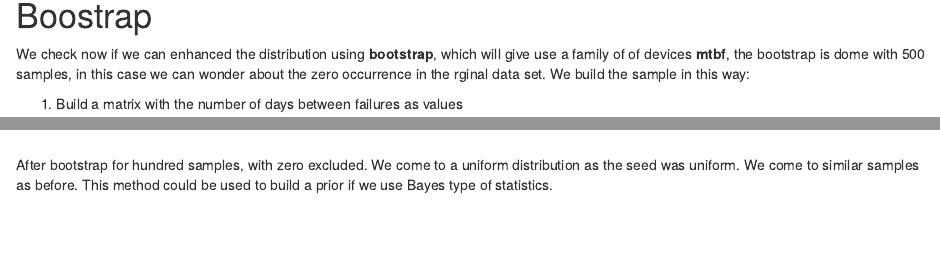
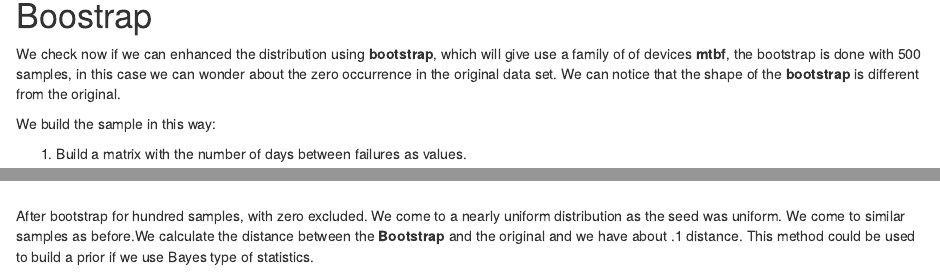
Before and after one commit to Lesaffrea/MTBF, an R Markdown document (code/EDA.Rmd): the page in a window 1100 px wide, from 990 px down, and a second part further down, joined at a grey line. Rendered offline with R 4.5, knitr and Pandoc, with nearby package versions; drawn as R Markdown's standard HTML page in place of the format the file asks for; some code elsewhere in the file could not run offline; column names are cleaned by a stand-in for the janitor package; common packages that the code uses without loading them are loaded.

Commit message:
distance

````diff
--- a/code/EDA.Rmd
+++ b/code/EDA.Rmd
@@ -95,8 +95,8 @@ ggarrange( dsp_all, dsp_bearing, dsp_lagging)
 
 # Boostrap
 
-We check now if we can enhanced the distribution using **bootstrap**, which will give use a family of of devices **mtbf**, the bootstrap is dome with 500 samples, in this case we can wonder about the zero occurrence in the rginal data set. We build the sample in this way:
+We check now if we can enhanced the distribution using **bootstrap**, which will give use a family of of devices **mtbf**, the bootstrap is done with 500 samples, in this case we can wonder about the zero occurrence in the original data set. We can notice that the shape of the **bootstrap** is different from the original.
 
-1. Build a matrix with the number of days between failures as values
+We build the sample in this way:
 
-2. Do a bootstrap using sample with replacement with 500 samples
+1. Build a matrix with the number of days between failures as values.
@@ -155,6 +157,6 @@ result <-result %>%
 |--------------|--------|
 |  Number samples original | ```r nrow(all_lagging)``` |
 
-After bootstrap for hundred samples, with zero excluded. We come to a uniform distribution as the seed was uniform. We come to similar samples as before. This method could be used to build a prior if we use Bayes type of statistics.
+After bootstrap for hundred samples, with zero excluded. We come to a nearly uniform distribution as the seed was uniform. We come to similar samples as before.We calculate the distance between the **Bootstrap** and the original and we have about .1 distance. This method could be used to build a prior if we use Bayes type of statistics.
 
 ```{r boostrap_small, echo=FALSE}
````
Also changed, not shown: code/EDA.Rmd (10 more changed lines).
